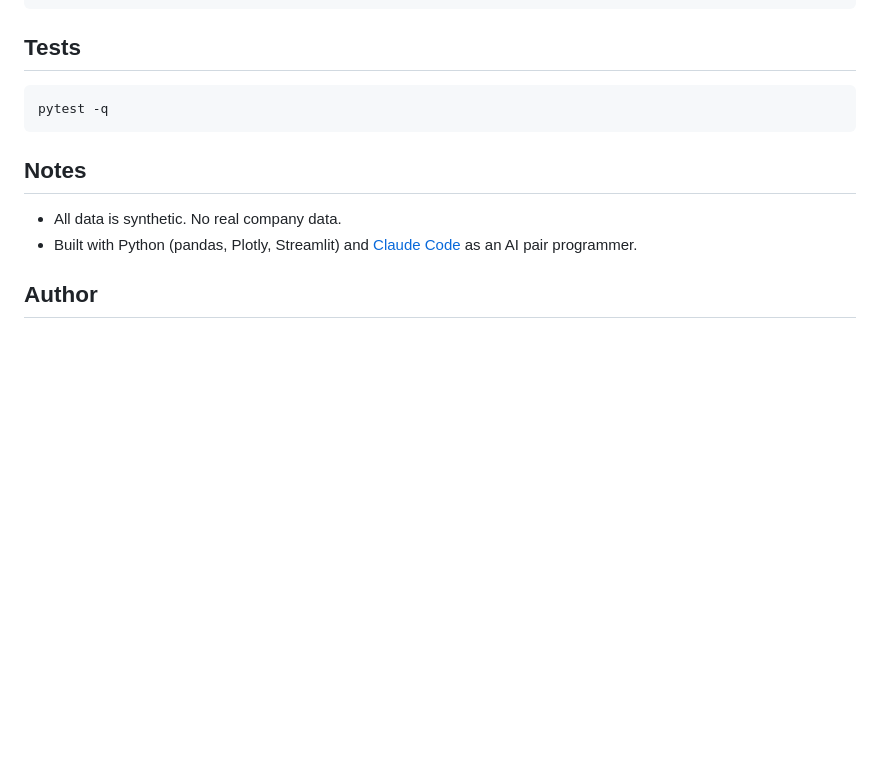
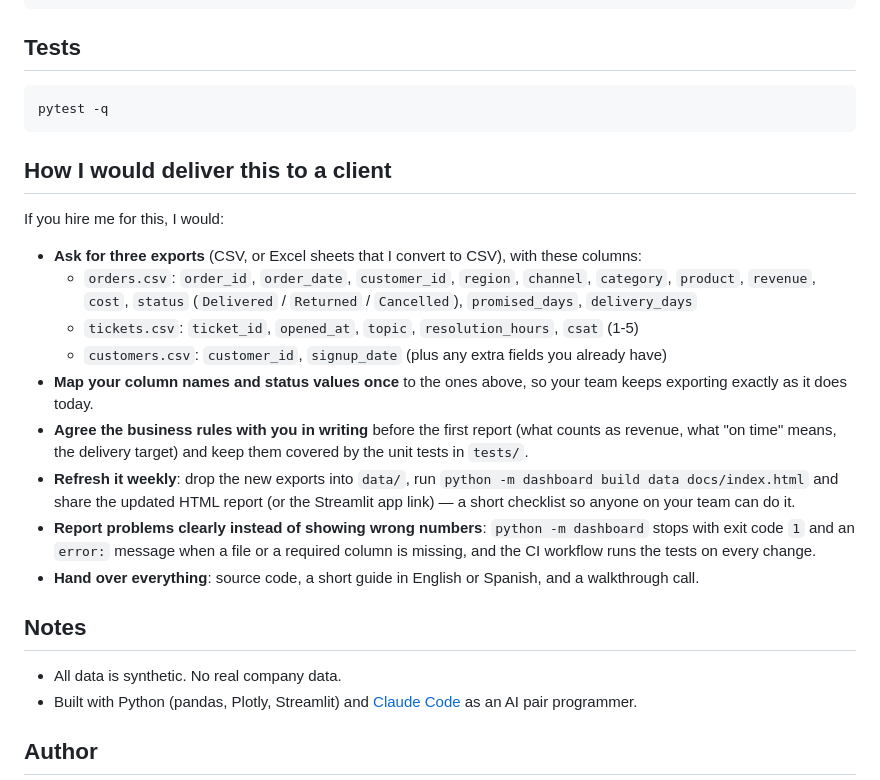
Before and after one commit to gabrielvalle-491/business-kpi-dashboard, a Markdown page: README.md, the part around the change. Rendered like a GitHub page; blank space fills up the shorter version.

Commit message:
Add client delivery section to README
Co-Authored-By: Claude <noreply@anthropic.com>

````diff
--- a/README.md
+++ b/README.md
@@ -97,6 +97,26 @@ tests/
 pytest -q
 ```
 
+## How I would deliver this to a client
+
+If you hire me for this, I would:
+
+- **Ask for three exports** (CSV, or Excel sheets that I convert to CSV), with these columns:
+  - `orders.csv`: `order_id`, `order_date`, `customer_id`, `region`, `channel`, `category`, `product`,
+    `revenue`, `cost`, `status` (`Delivered` / `Returned` / `Cancelled`), `promised_days`, `delivery_days`
+  - `tickets.csv`: `ticket_id`, `opened_at`, `topic`, `resolution_hours`, `csat` (1-5)
+  - `customers.csv`: `customer_id`, `signup_date` (plus any extra fields you already have)
+- **Map your column names and status values once** to the ones above, so your team keeps exporting
+  exactly as it does today.
+- **Agree the business rules with you in writing** before the first report (what counts as revenue,
+  what "on time" means, the delivery target) and keep them covered by the unit tests in `tests/`.
+- **Refresh it weekly**: drop the new exports into `data/`, run `python -m dashboard build data docs/index.html`
+  and share the updated HTML report (or the Streamlit app link) — a short checklist so anyone on your team can do it.
+- **Report problems clearly instead of showing wrong numbers**: `python -m dashboard` stops with exit code `1`
+  and an `error:` message when a file or a required column is missing, and the CI workflow runs the
+  tests on every change.
+- **Hand over everything**: source code, a short guide in English or Spanish, and a walkthrough call.
+
 ## Notes
 
 - All data is synthetic. No real company data.
````
